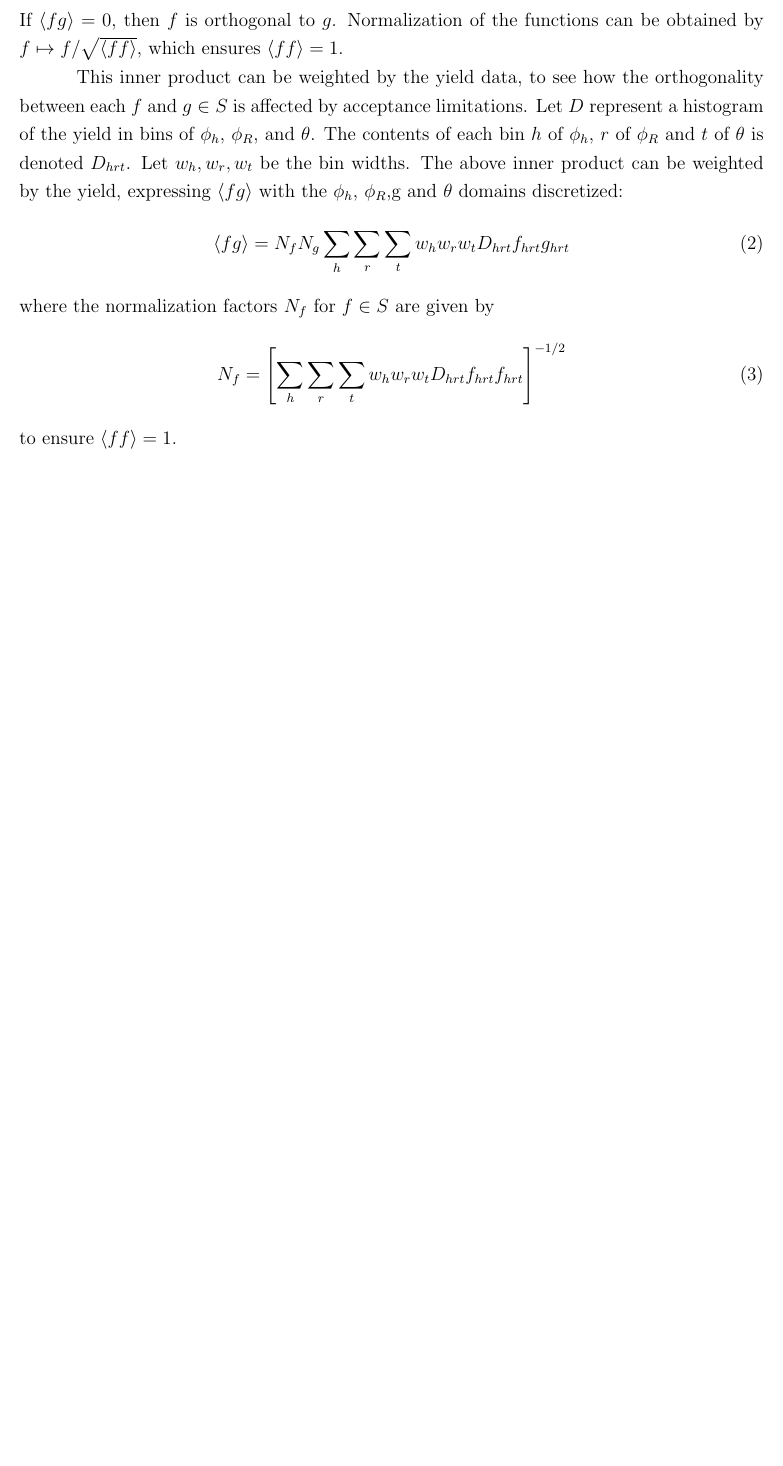
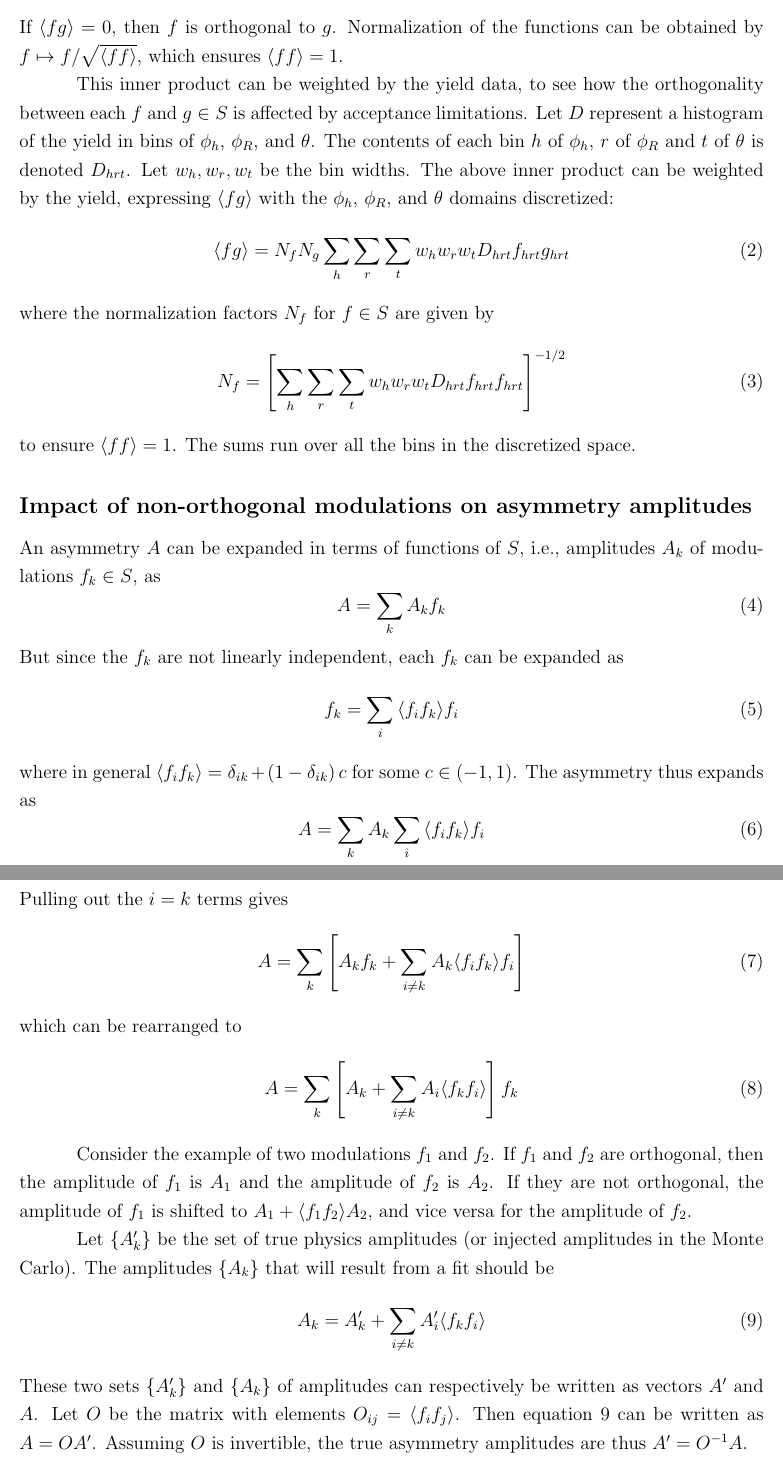
Before and after one commit to c-dilks/dihbsa, a LaTeX document (equ/orthogonality/notes.tex): part of page 2 of 2 before the commit and two parts of pages 2 and 3 of 3 after it, the two joined at a grey line, cut so that both start at the same text, the shorter picture padded with empty space. Compiled offline with pdfLaTeX.

Commit message:
more studies on orthogonality

```diff
--- a/equ/orthogonality/formulas.tex
+++ b/equ/orthogonality/notes.tex
@@ -99,7 +102,7 @@ limitations.  Let $D$ represent a histogram of the yield in bins of $\phi_h$,
 $\phi_R$, and $\theta$.  The contents of each bin $h$ of $\phi_h$, $r$ of
 $\phi_R$ and $t$ of $\theta$ is denoted $D_{hrt}$. Let $w_h,w_r,w_t$ be the bin
 widths.  The above inner product can be weighted by the yield, expressing
-$\langle fg\rangle$ with the $\phi_h$, $\phi_R$,g and $\theta$ domains
+$\langle fg\rangle$ with the $\phi_h$, $\phi_R$, and $\theta$ domains
 discretized:
 \begin{equation}
 \displaystyle
@@ -117,7 +120,56 @@ N_f=
 w_hw_rw_tD_{hrt}f_{hrt}f_{hrt}
 \right]^{-1/2}
 \end{equation}
-to ensure $\langle ff\rangle=1$.
+to ensure $\langle ff\rangle=1$. The sums run over all the bins in the
+discretized space.
+
+\subsection*{Impact of non-orthogonal modulations on asymmetry amplitudes}
+An asymmetry $A$ can be expanded in terms of functions of $S$, i.e., amplitudes
+$A_k$ of modulations $f_k\in S$, as
+\begin{equation}
+A=\sum_k{A_kf_k}
+\end{equation}
+But since the $f_k$ are not linearly independent, each $f_k$ can be expanded
+as
+\begin{equation}
+f_k=\sum_i{\langle f_if_k\rangle f_i}
+\end{equation}
+where in general $\langle f_if_k\rangle=\delta_{ik}+\left(1-\delta_{ik}\right)c$
+for some $c\in(-1,1)$. The asymmetry thus
+expands as
+\begin{equation}
+A=\sum_k{A_k\sum_i{\langle f_if_k\rangle f_i}}
+\end{equation}
+Pulling out the $i=k$ terms gives
+\begin{equation}
+A=\sum_k\left[A_kf_k+\sum_{i\neq k}{A_k\langle f_if_k\rangle f_i}
+\right]
+\end{equation}
+which can be rearranged to
+\begin{equation}
+A=\sum_k\left[A_k+\sum_{i\neq k}{A_i\langle f_kf_i\rangle}
+\right]f_k
+\end{equation}
+
+Consider the example of two modulations $f_1$ and $f_2$.
+If $f_1$ and $f_2$ are orthogonal, then the amplitude of $f_1$ is $A_1$ and the
+amplitude of $f_2$ is $A_2$.  If they are not orthogonal,
+the amplitude of $f_1$ is shifted to $A_1+\langle f_1f_2\rangle A_2$,
+and vice versa for the amplitude of $f_2$.
+
+Let $\left\{A_k'\right\}$ be the set of true physics amplitudes (or injected
+amplitudes in the Monte Carlo).  The amplitudes $\left\{A_k\right\}$ that will result
+from a fit should be
+\begin{equation}
+A_k=A_k'+\sum_{i\neq k}{A_i'\langle f_kf_i\rangle}
+\label{eqM}
+\end{equation}
+These two sets $\left\{A_k'\right\}$ and $\left\{A_k\right\}$ of amplitudes can
+respectively be written as vectors $A'$ and $A$. Let $O$ be the matrix with
+elements $O_{ij}=\langle f_if_j\rangle$. Then equation \ref{eqM} can be written
+as $A=OA'$. Assuming $O$ is invertible, the true asymmetry amplitudes are thus
+$A'=O^{-1}A$.
+
 
 
 
```
Also changed, not shown: equ/orthogonality/notes.tex (9 more changed lines), 5 other files.
